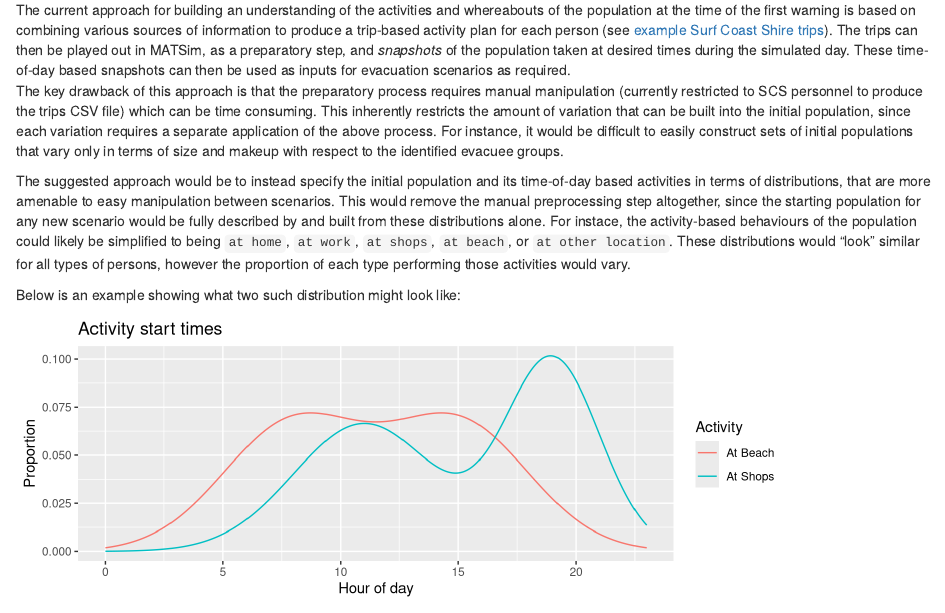
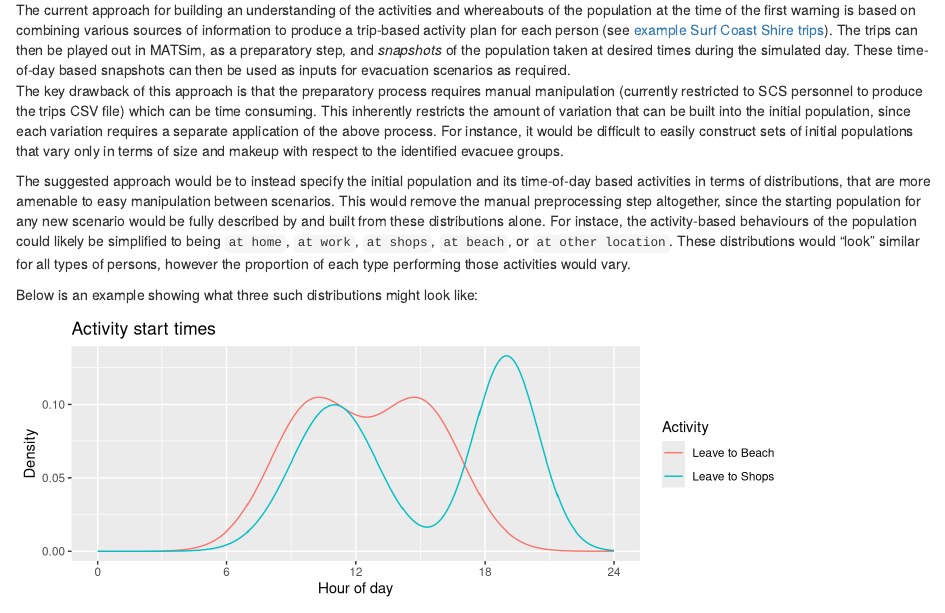
Before and after one commit to agentsoz/ees-synthetic-population, an R Markdown document (synthetic-population.Rmd): the page in a window 1100 px wide, from 1110 px down. Rendered offline with R 4.5, knitr and Pandoc, with nearby package versions.

````diff
--- a/synthetic-population.Rmd
+++ b/synthetic-population.Rmd
@@ -47,38 +47,47 @@
 
 The suggested approach would be to instead specify the initial population and its time-of-day based activities in terms of distributions, that are more amenable to easy manipulation between scenarios. This would remove the manual preprocessing step altogether, since the starting population for any new scenario would be fully described by and built from these distributions alone. For instace, the activity-based behaviours of the population could likely be simplified to being `at home`, `at work`, `at shops`, `at beach`, or `at other location`. These distributions would "look" similar for all types of persons, however the proportion of each type performing those activities would vary.
 
-Below is an example showing what two such distribution might look like:
+Below is an example showing what three such distributions might look like:
+
 
 ```{r echo=FALSE, fig.width=8, fig.height=3}
 library(ggplot2)
 
-x<-seq(from=0, to=23,length.out=1000)
-# y<-dnorm(x, mean=14, sd=2)
-# #y<-y/max(y)
-# a<-rep("At Beach", length(x))
-# df1<-data.frame(Hour=x,Proportion=y, Activity=a)
-# h<-y
-y<-dnorm(x, mean=8, sd=3)
-#y<-y/max(y)
-y2<-dnorm(x, mean=15, sd=3)
-#y2<-y2/max(y2)
-y<-.5*y+.5*y2
-#y<-y/max(y)
-a<-rep("At Beach", length(x))
-df1<-data.frame(Hour=x,Proportion=y, Activity=a)
+#Probability of each activity occuring (Resident)
+w=0.8
+b=0.3
+s=0.5
 
 
-y<-dnorm(x, mean=11, sd=3)
+
+x<-seq(from=0, to=24,length.out=960)
+y<-dnorm(x, mean=8, sd=.05)
+
+a<-rep("Leave to Work", length(x))
+df3<-data.frame(Hour=x,Density=y, Activity=a)
+w<-y
+
+y<-dnorm(x, mean=10, sd=2)
+
+y2<-dnorm(x, mean=15, sd=2)
+
+y<-(.5*y+.5*y2)
+
+a<-rep("Leave to Beach", length(x))
+df1<-data.frame(Hour=x,Density=y, Activity=a)
+b<-y
+
+y<-dnorm(x, mean=11, sd=2)
 #y<-y/max(y)
-y2<-dnorm(x, mean=19, sd=2)
+y2<-dnorm(x, mean=19, sd=1.5)
 #y2<-y2/max(y2)
-y<-.5*y+.5*y2
+y<-(.5*y+.5*y2)
 #y<-y/max(y)
-a<-rep("At Shops", length(x))
-df2<-data.frame(Hour=x,Proportion=y, Activity=a)
+a<-rep("Leave to Shops", length(x))
+df2<-data.frame(Hour=x,Density=y, Activity=a)
 
 df<-rbind(df1,df2)
-ggplot(df,aes(x=Hour,y=Proportion, color=Activity))+ggtitle("Activity start times") +labs(y="Proportion", x="Hour of day") +geom_line()
+ggplot(df,aes(x=Hour,y=Density, color=Activity))+ggtitle("Activity start times") +labs(y="Density", x="Hour of day") +scale_x_continuous(breaks=c(0,6,12,18,24)) +geom_line()
 ```
 
 Proportion of the population of each type, likely to perform a given activity during the day (will be applied to the time-of-day distributions above):
````
Also changed, not shown: synthetic-population.html, synthetic-population.md, synthetic-population_files/figure-html/unnamed-chunk-1-1.png.
